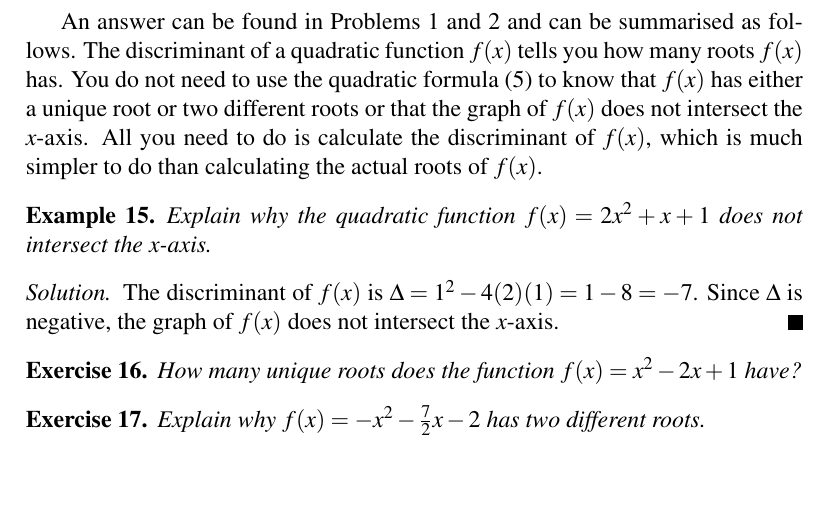
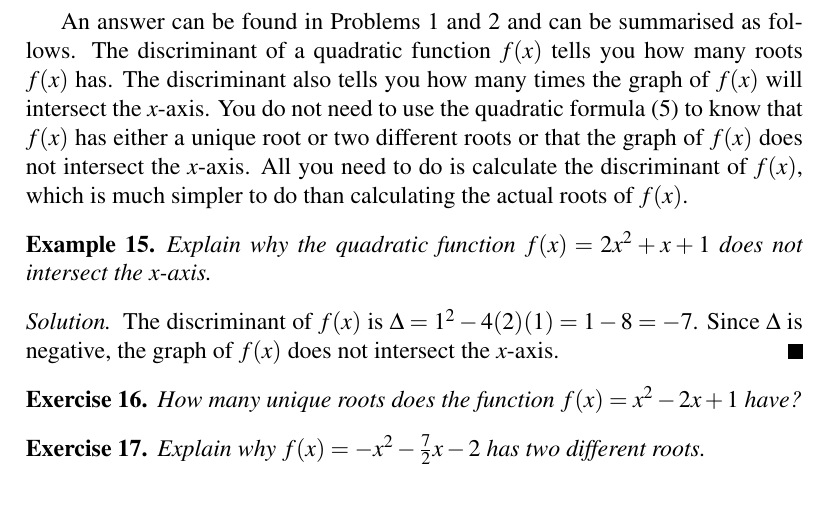
Before and after one commit to mvngu/hsnote, a LaTeX document (07_quadratic-graph.tex): part of page 10 of 10, cut so that both start at the same text, the shorter picture padded with empty space. Compiled offline with pdfLaTeX.

Commit message:
Clarify the use of the discriminant.

```diff
--- a/07_quadratic-graph.tex
+++ b/07_quadratic-graph.tex
@@ -1284,12 +1284,14 @@ discriminant?
 An answer can be found in
 \Problems{prob:zero_discriminant}{prob:positive_discriminant} and can
 be summarised as follows.  The discriminant of a quadratic function
-$f(x)$ tells you how many roots $f(x)$ has.  You do not need to use
-the quadratic \Formula{eqn:quadratic_formula} to know that $f(x)$ has
-either a unique root or two different roots or that the graph of
-$f(x)$ does not intersect the $x$-axis.  All you need to do is
-calculate the discriminant of $f(x)$, which is much simpler to do than
-calculating the actual roots of $f(x)$.
+$f(x)$ tells you how many roots $f(x)$ has.  The discriminant also
+tells you how many times the graph of $f(x)$ will intersect the
+$x$-axis.  You do not need to use the quadratic
+\Formula{eqn:quadratic_formula} to know that $f(x)$ has either a
+unique root or two different roots or that the graph of $f(x)$ does
+not intersect the $x$-axis.  All you need to do is calculate the
+discriminant of $f(x)$, which is much simpler to do than calculating
+the actual roots of $f(x)$.
 
 \begin{example}
 Explain why the quadratic function $f(x) = 2x^2 + x + 1$ does not
```
